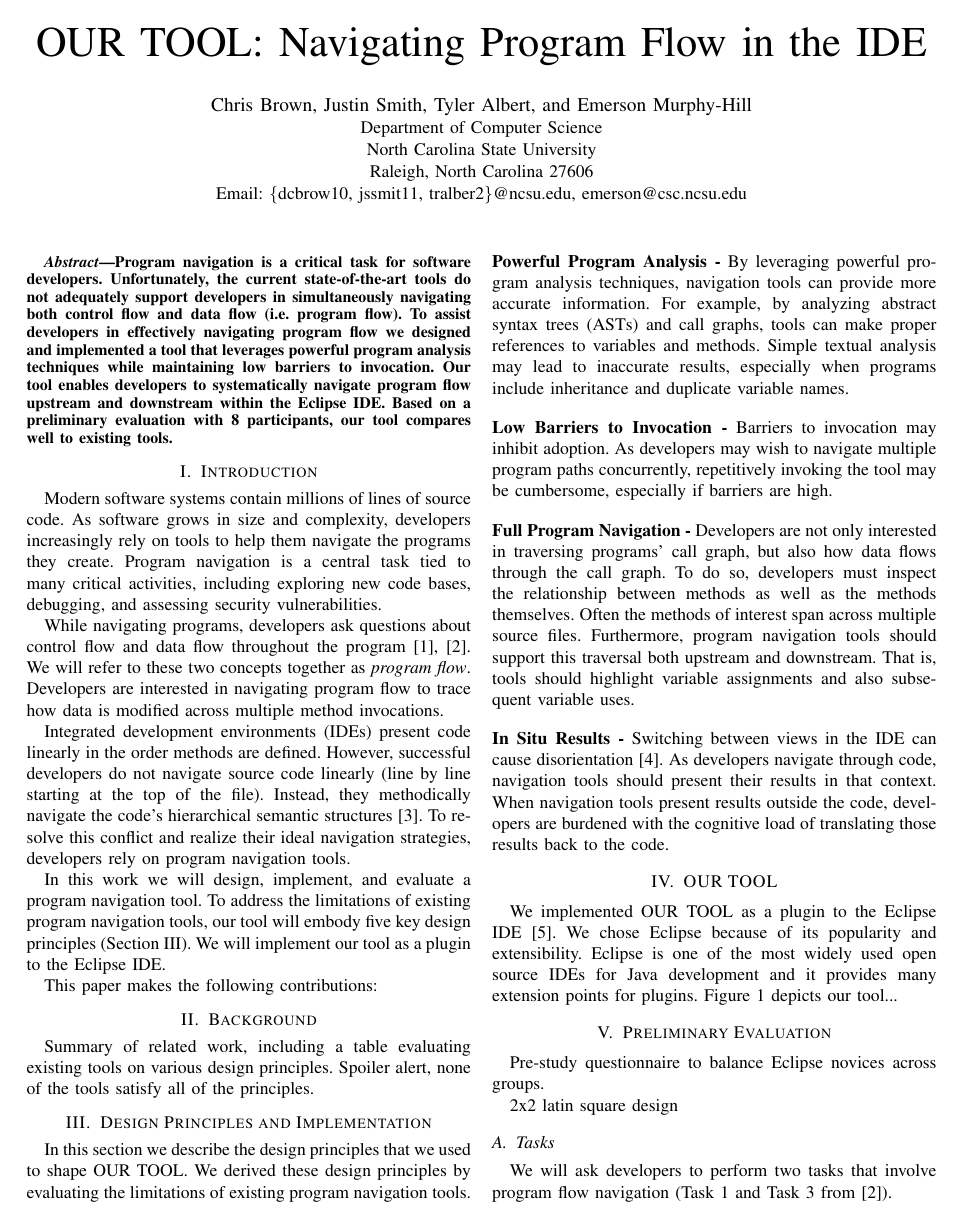
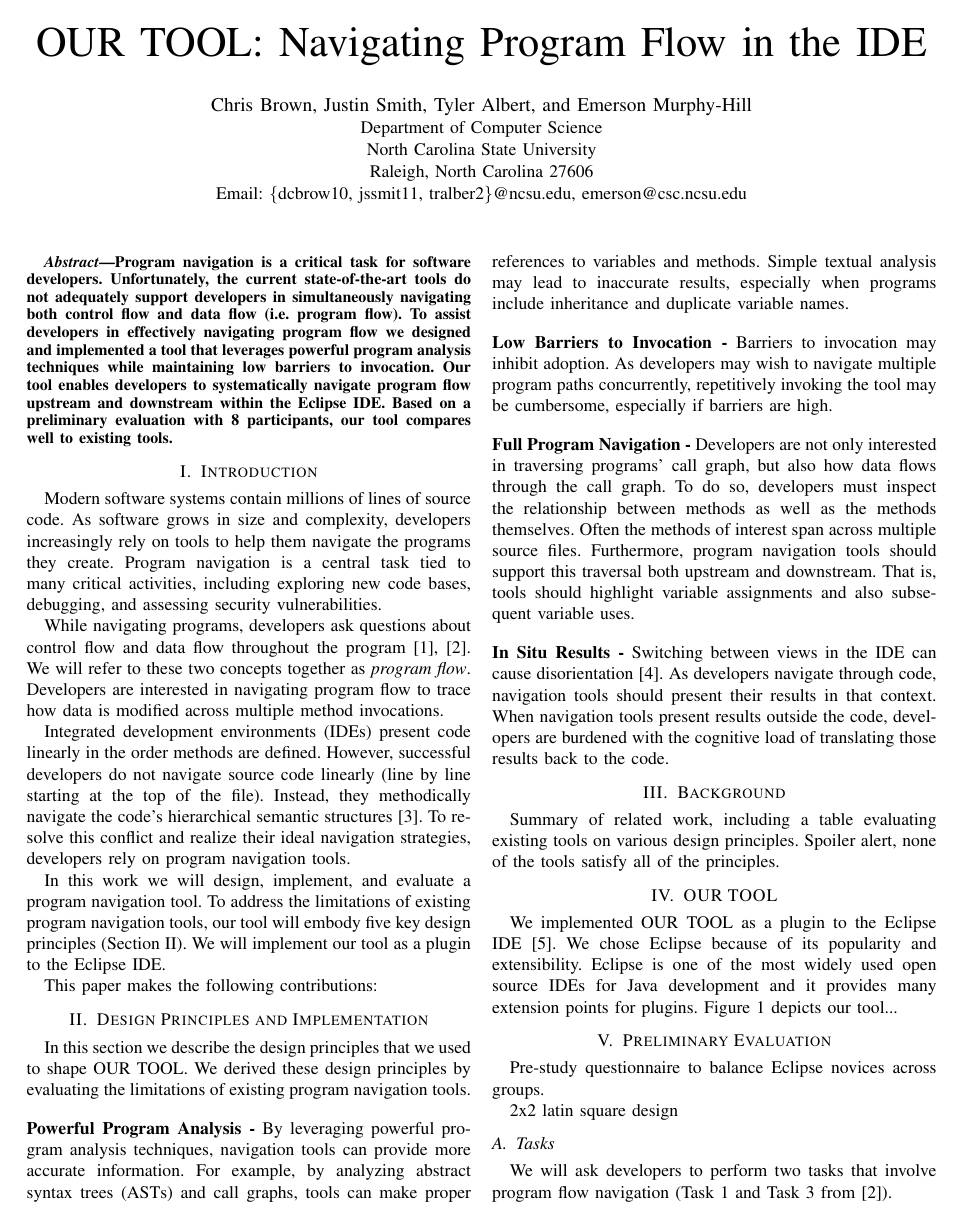
Before and after one commit to DeveloperLiberationFront/Program-Navigation-Plugin, a LaTeX paper (progNav Paper/progNav Paper.tex): page 1 of 3. Compiled offline with pdfLaTeX; a missing font is replaced by an installed copy or a similar font; a LaTeX package or settings file that is missing is left out.

Commit message:
Reordering background and design principles sections

```diff
--- a/progNav Paper/progNav Paper.tex
+++ b/progNav Paper/progNav Paper.tex
@@ -75,11 +75,6 @@ To address the limitations of existing program navigation tools, our tool will e
 This paper makes the following contributions:
 
 
-\section{Background}
-Summary of related work, including a table evaluating existing tools on various design principles.
-Spoiler alert, none of the tools satisfy all of the principles.
-
-
 \section{Design Principles and Implementation}
 \label{DesignPrinciples}
 In this section we describe the design principles that we used to shape \toolName. We derived these design principles by evaluating the limitations of existing program navigation tools.
```
Also changed, not shown: progNav Paper/progNav Paper.tex (5 more changed lines).
